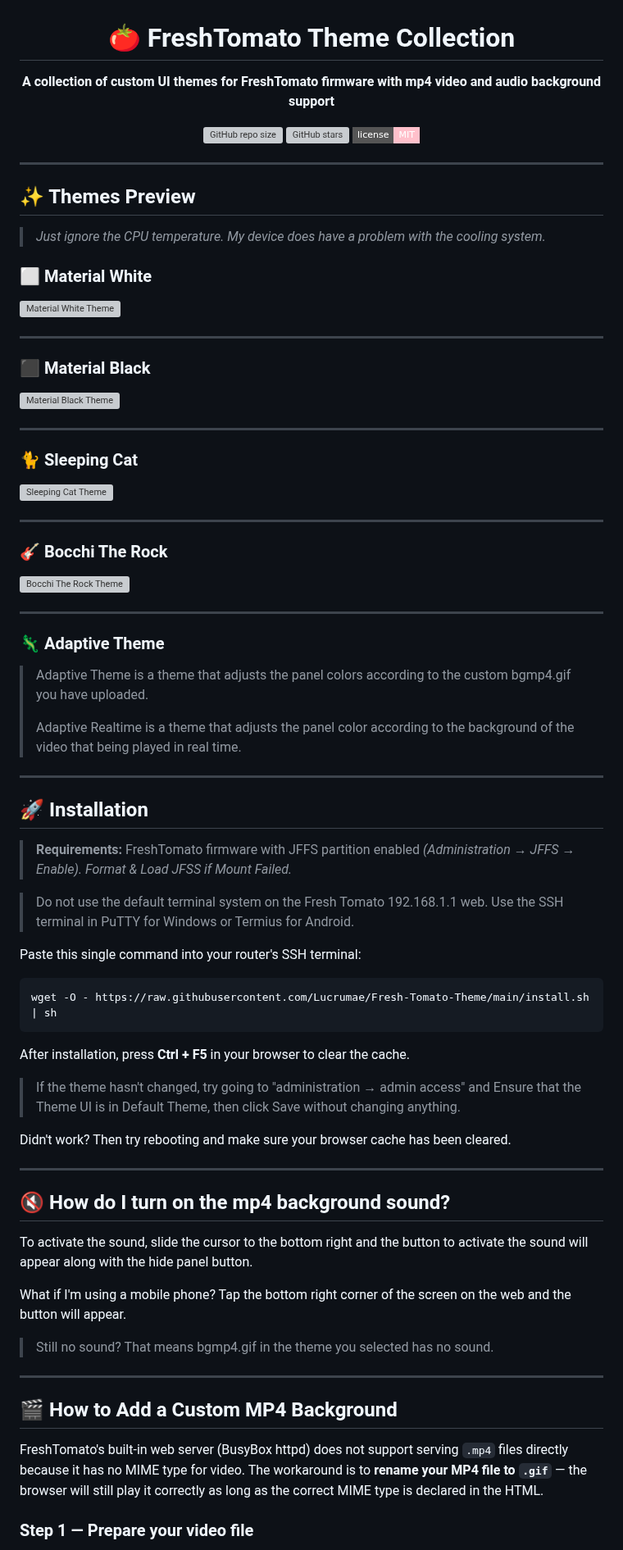
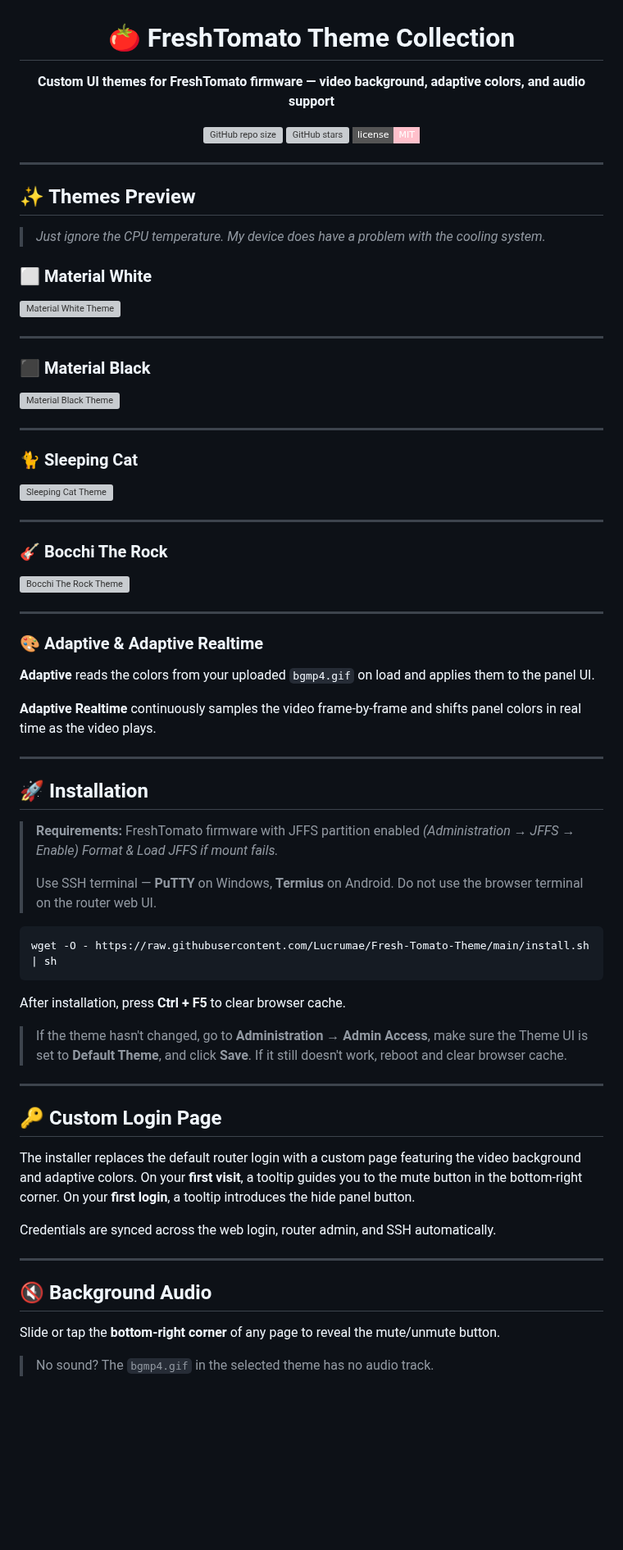
Before and after one commit to Lucrumae/Fresh-Tomato-Theme, a Markdown page: README.md, the part around one of its changes. Shown at 82% size. GitHub-like rendering; badges without logos; blank space fills up the shorter version; grey boxes are pictures that could not be loaded.

````diff
--- a/README.md
+++ b/README.md
@@ -2,7 +2,7 @@
 
 # 🍅 FreshTomato Theme Collection
 
-**A collection of custom UI themes for FreshTomato firmware with mp4 video and audio background support**
+**Custom UI themes for FreshTomato firmware — video background, adaptive colors, and audio support**
 
 ![GitHub repo size](https://img.shields.io/github/repo-size/Lucrumae/Fresh-Tomato-Theme?style=flat-square&color=ff4d8d)
 ![GitHub stars](https://img.shields.io/github/stars/Lucrumae/Fresh-Tomato-Theme?style=flat-square&color=7ec8e3)
@@ -13,74 +13,65 @@
 ---
 
 ## ✨ Themes Preview
->*Just ignore the CPU temperature. My device does have a problem with the cooling system.*
+> *Just ignore the CPU temperature. My device does have a problem with the cooling system.*
 
 ### ⬜ Material White
-
 ![Material White Theme](https://raw.githubusercontent.com/Lucrumae/Fresh-Tomato-Theme/main/Theme/MaterialWhite/preview.png)
 
 ---
 
 ### ⬛ Material Black
-
 ![Material Black Theme](https://raw.githubusercontent.com/Lucrumae/Fresh-Tomato-Theme/main/Theme/MaterialBlack/preview.png)
 
 ---
 
 ### 🐈 Sleeping Cat
-
 ![Sleeping Cat Theme](https://raw.githubusercontent.com/Lucrumae/Fresh-Tomato-Theme/main/Theme/SleepingCat/preview.png)
 
 ---
 
 ### 🎸 Bocchi The Rock
-
 ![Bocchi The Rock Theme](https://raw.githubusercontent.com/Lucrumae/Fresh-Tomato-Theme/main/Theme/BocchiTheRock/preview.png)
 
 ---
-### 🦎 Adaptive Theme
 
->Adaptive Theme is a theme that adjusts the panel colors according to the custom bgmp4.gif you have uploaded.
->
->Adaptive Realtime is a theme that adjusts the panel color according to the background of the video that being played in real time.
+### 🎨 Adaptive & Adaptive Realtime
+
+**Adaptive** reads the colors from your uploaded `bgmp4.gif` on load and applies them to the panel UI.
+
+**Adaptive Realtime** continuously samples the video frame-by-frame and shifts panel colors in real time as the video plays.
 
 ---
 
 ## 🚀 Installation
 
 > **Requirements:** FreshTomato firmware with JFFS partition enabled
-> *(Administration → JFFS → Enable).*
-> *Format & Load JFSS if Mount Failed.*
-
->Do not use the default terminal system on the Fresh Tomato 192.168.1.1 web. Use the SSH terminal in PuTTY for Windows or Termius for Android.
-
-Paste this single command into your router's SSH terminal:
+> *(Administration → JFFS → Enable)*
+> *Format & Load JFFS if mount fails.*
+>
+> Use SSH terminal — **PuTTY** on Windows, **Termius** on Android. Do not use the browser terminal on the router web UI.
 
 ```sh
 wget -O - https://raw.githubusercontent.com/Lucrumae/Fresh-Tomato-Theme/main/install.sh | sh
 ```
 
-After installation, press **Ctrl + F5** in your browser to clear the cache.
+After installation, press **Ctrl + F5** to clear browser cache.
 
->If the theme hasn't changed, try going to "administration → admin access" and Ensure that the Theme UI is in Default Theme, then click Save without changing anything.
-
-Didn't work? Then try rebooting and make sure your browser cache has been cleared.
+> If the theme hasn't changed, go to **Administration → Admin Access**, make sure the Theme UI is set to **Default Theme**, and click **Save**. If it still doesn't work, reboot and clear browser cache.
 
 ---
 
-## 🔇 How do I turn on the mp4 background sound?
+## 🔑 Custom Login Page
 
-To activate the sound, slide the cursor to the bottom right and the button to activate the sound will appear along with the hide panel button.
+The installer replaces the default router login with a custom page featuring the video background and adaptive colors. On your **first visit**, a tooltip guides you to the mute button in the bottom-right corner. On your **first login**, a tooltip introduces the hide panel button.
 
-What if I'm using a mobile phone? Tap the bottom right corner of the screen on the web and the button will appear.
-
->Still no sound? That means bgmp4.gif in the theme you selected has no sound.
+Credentials are synced across the web login, router admin, and SSH automatically.
 
 ---
 
-## 🎬 How to Add a Custom MP4 Background
+## 🔇 Background Audio
 
-FreshTomato's built-in web server (BusyBox httpd) does not support serving `.mp4` files directly because it has no MIME type for video. The workaround is to **rename your MP4 file to `.gif`** — the browser will still play it correctly as long as the correct MIME type is declared in the HTML.
+Slide or tap the **bottom-right corner** of any page to reveal the mute/unmute button.
 
-### Step 1 — Prepare your video file
+> No sound? The `bgmp4.gif` in the selected theme has no audio track.
 
````
Also changed, not shown: other parts of README.md (+11 -36 lines).
